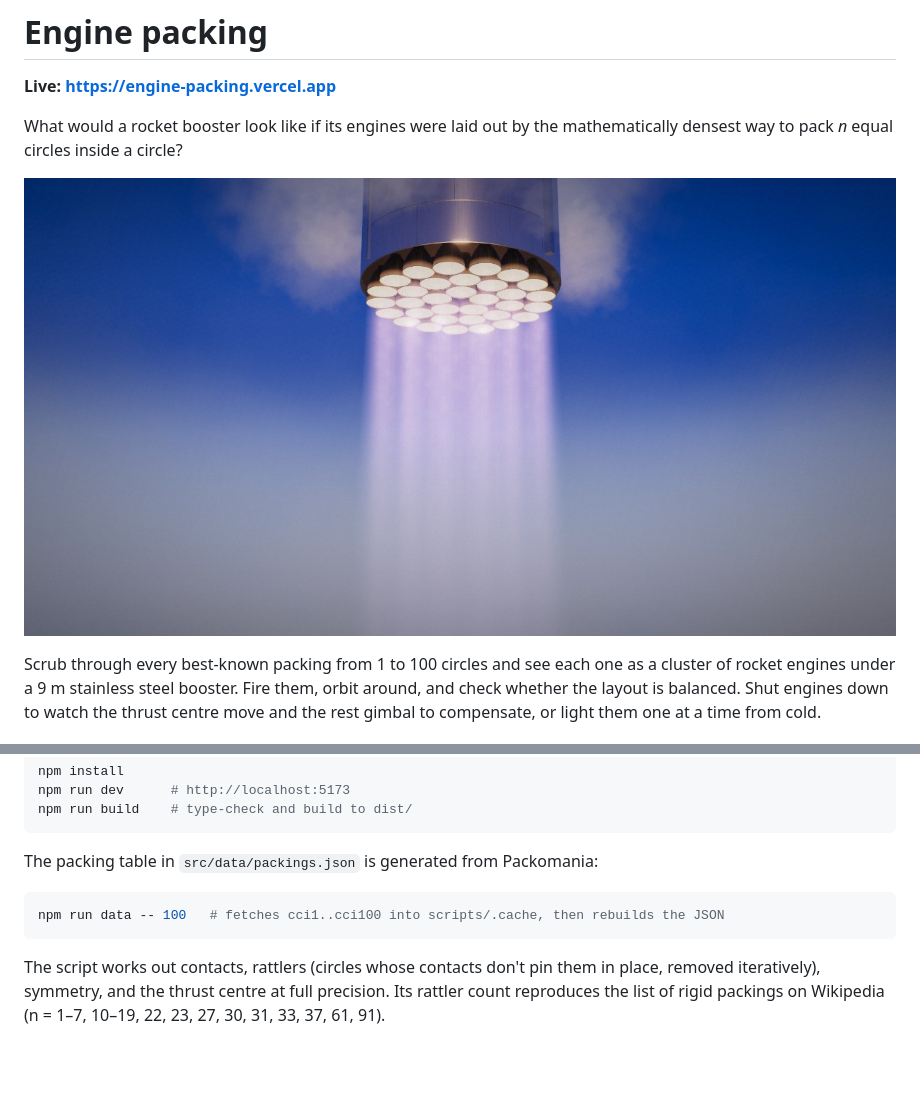
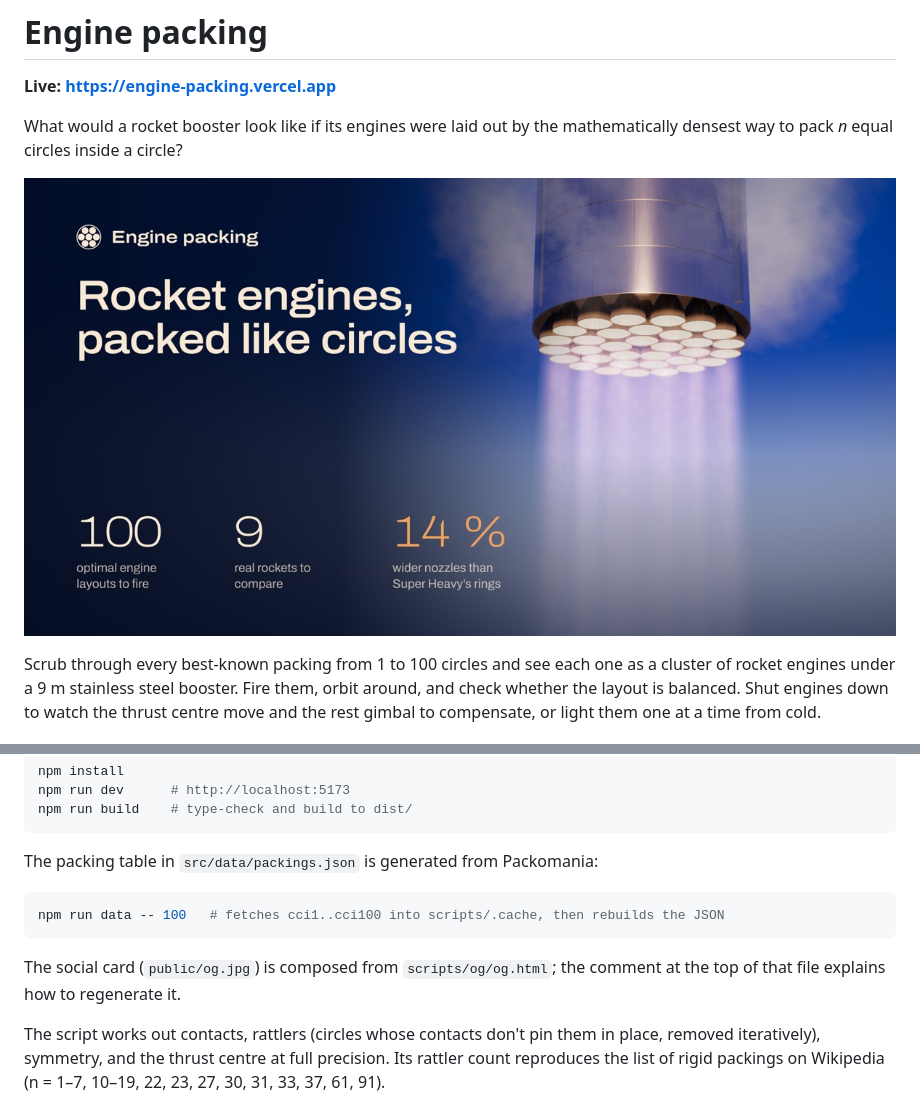
Before and after one commit to danmana/engine-packing, a Markdown page: README.md, 2 parts joined by grey strips. Rendered like a GitHub page; pictures changed too: public/og.jpg; blank space fills up the shorter version.

````diff
--- a/README.md
+++ b/README.md
@@ -82,6 +82,9 @@ The packing table in `src/data/packings.json` is generated from Packomania:
 npm run data -- 100   # fetches cci1..cci100 into scripts/.cache, then rebuilds the JSON
 ```
 
+The social card (`public/og.jpg`) is composed from `scripts/og/og.html`; the
+comment at the top of that file explains how to regenerate it.
+
 The script works out contacts, rattlers (circles whose contacts don't pin them
 in place, removed iteratively), symmetry, and the thrust centre at full
 precision. Its rattler count reproduces the list of rigid packings on Wikipedia
````
Also changed, not shown: 3 other files.
